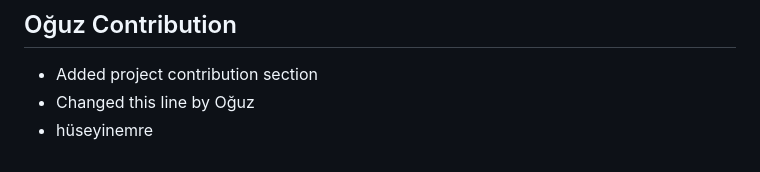
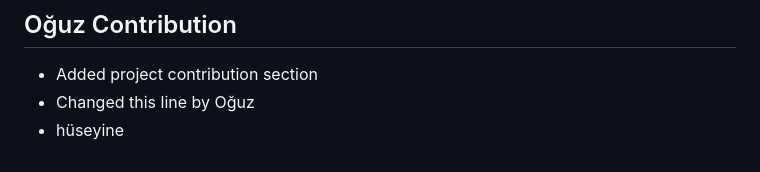
Before and after one commit to denizsafak/caltrackr, a Markdown page: README.md, the part around the change. GitHub-like rendering.

Commit message:
Fix typo in contributor name

```diff
--- a/README.md
+++ b/README.md
@@ -343,4 +343,4 @@ See the full license text in the [LICENSE](LICENSE).
 ## Oğuz Contribution
 - Added project contribution section
 - Changed this line by Oğuz
-- hüseyinemre
+- hüseyine
```
